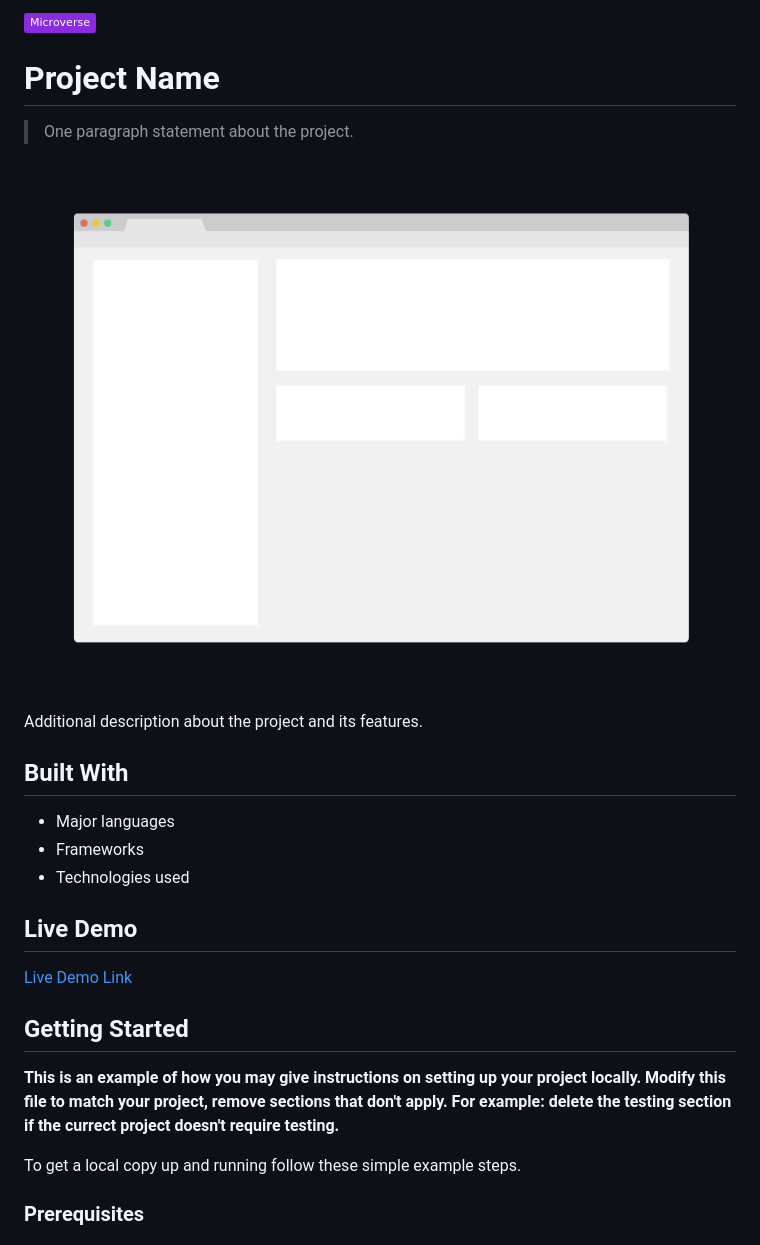
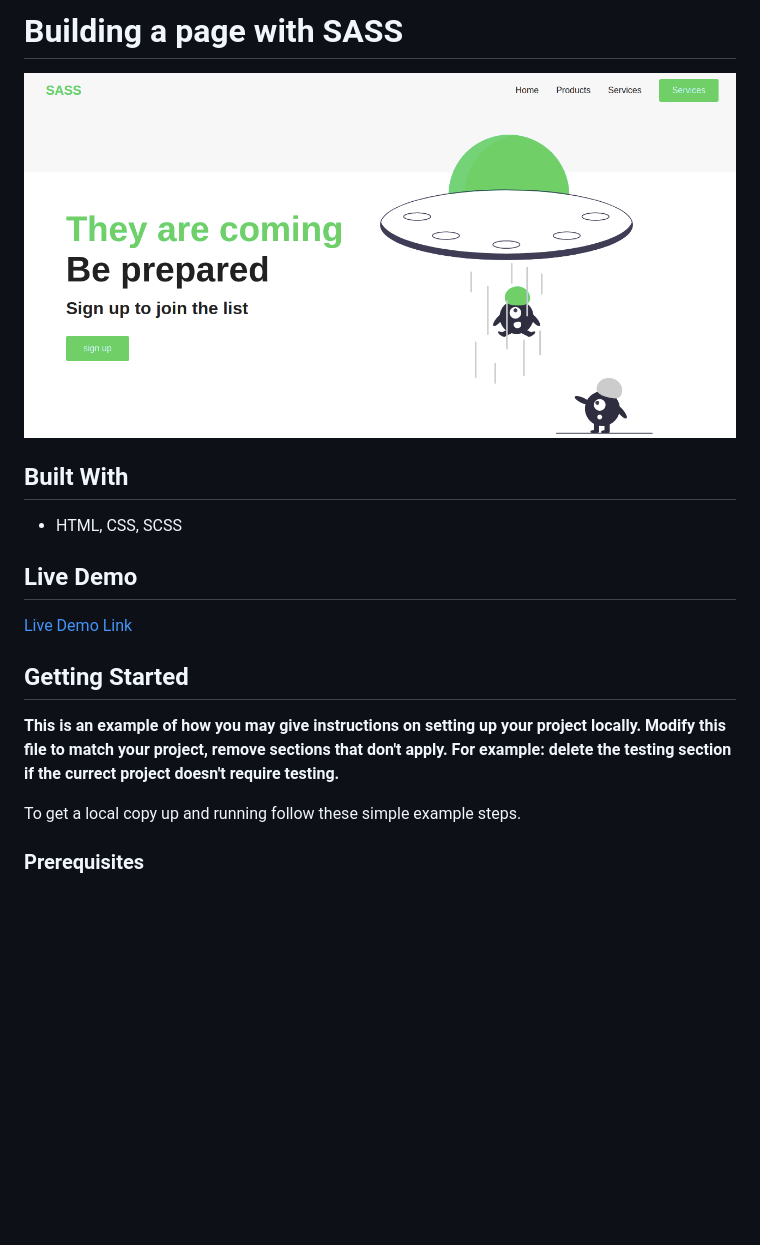
Before and after one commit to ShoiraTa/sassProject, a Markdown page: README.md, the part around the change printed below. Rendered like a GitHub page; pictures changed too: app_screenshot.png (deleted), img/desktop.png (added); badges without logos; blank space fills up the shorter version.

```diff
--- a/README.md
+++ b/README.md
@@ -1,18 +1,11 @@
-![](https://img.shields.io/badge/Microverse-blueviolet)
+# Building a page with SASS
 
-# Project Name
+![Desktop](./img/desktop.png)
 
-> One paragraph statement about the project.
-
-![screenshot](./app_screenshot.png)
-
-Additional description about the project and its features.
 
 ## Built With
 
-- Major languages
-- Frameworks
-- Technologies used
+- HTML, CSS, SCSS
 
 ## Live Demo
 
@@ -23,7 +15,6 @@ Additional description about the project and its features.
 
 **This is an example of how you may give instructions on setting up your project locally.**
 **Modify this file to match your project, remove sections that don't apply. For example: delete the testing section if the currect project doesn't require testing.**
-
 
 To get a local copy up and running follow these simple example steps.
 
```
Also changed, not shown: other parts of README.md (+3 -33 lines), 11 other files.
